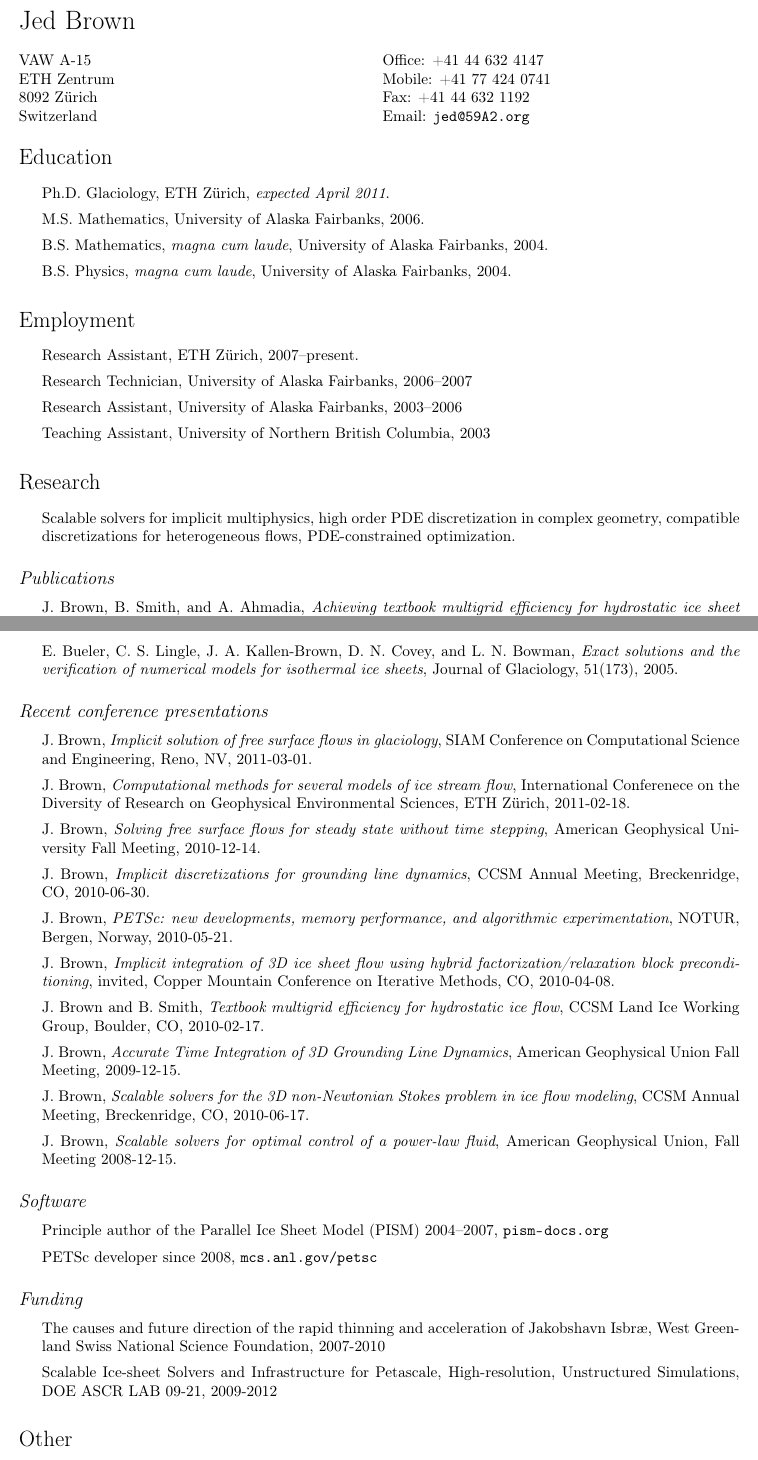
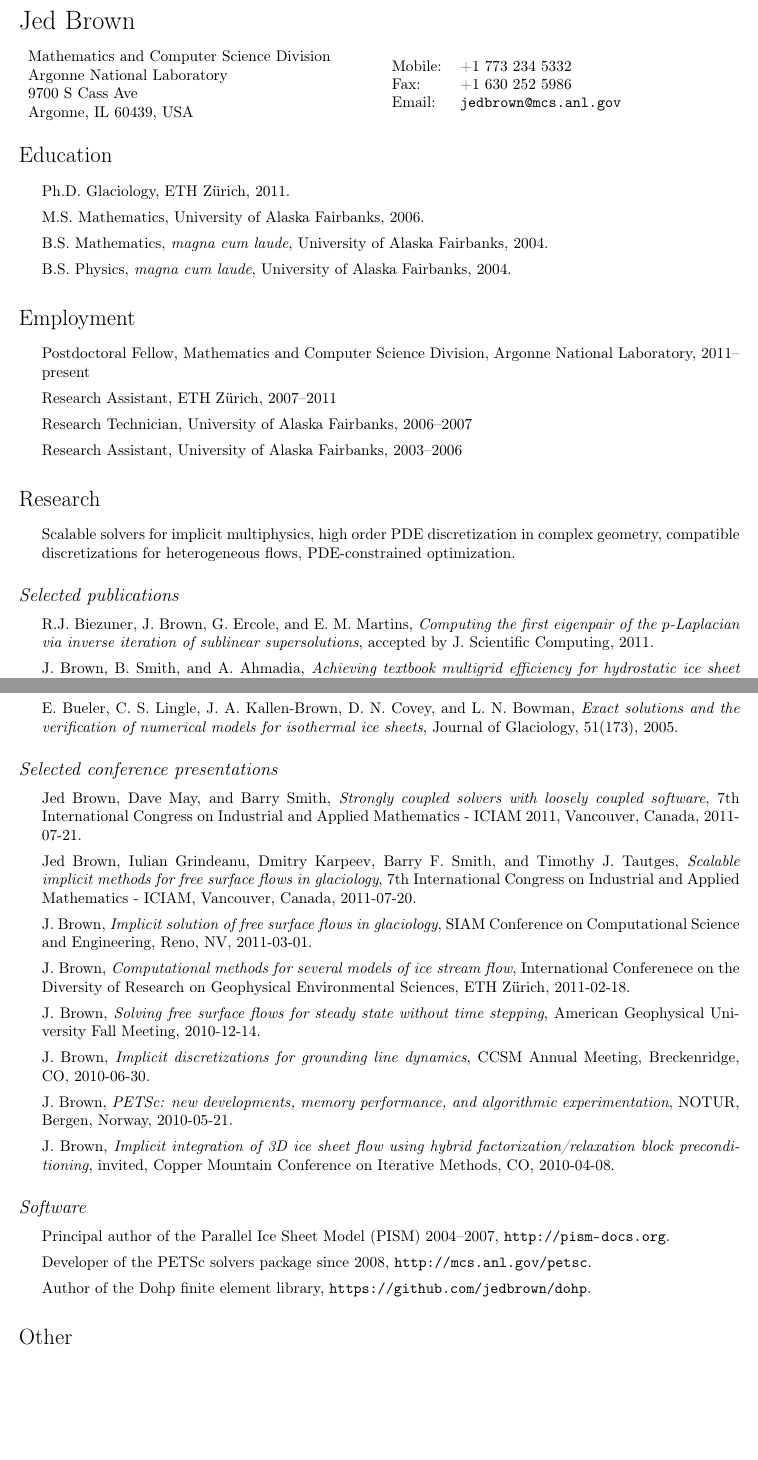
Before and after one commit to jedbrown/cv, a LaTeX document (jed-short.tex): two parts of pages 1 and 2 of 3 before the commit and two parts of pages 1 and 2 of 2 after it, joined at a grey line, cut so that both start at the same text, the shorter picture padded with empty space. Compiled offline with pdfLaTeX.

Commit message:
Move to Argonne

```diff
--- a/jed-short.tex
+++ b/jed-short.tex
@@ -84,22 +84,26 @@
 \bigskip
 
 \begin{minipage}[t]{0.5\textwidth}
-  VAW A-15 \\
-  ETH Zentrum \\
-  8092 Z\"urich \\
-  Switzerland
+  \begin{tabular}{l}
+  Mathematics and Computer Science Division \\
+  Argonne National Laboratory \\
+  9700 S Cass Ave \\
+  Argonne, IL 60439, USA
+\end{tabular}
 \end{minipage}
 \begin{minipage}[t]{0.5\textwidth}
-  Office: +41 44 632 4147 \\
-  Mobile: +41 77 424 0741 \\
-  Fax: +41 44 632 1192 \\
-  Email: \url{jed@59A2.org}
+  \begin{tabular}{ll}
+    % Office: +41 44 632 4147 \\
+    Mobile: & +1 773 234 5332 \\
+    Fax: & +1 630 252 5986 \\
+    Email: & \url{jedbrown@mcs.anl.gov}
+  \end{tabular}
 \end{minipage}
 
 \section*{Education}
 
 \begin{itemize}
-\item Ph.D. Glaciology, ETH Z\"urich, {\it expected April 2011}.
+\item Ph.D. Glaciology, ETH Z\"urich, 2011.
 \item M.S. Mathematics, University of Alaska Fairbanks, 2006.
 \item B.S. Mathematics, {\it magna cum laude}, University of Alaska Fairbanks, 2004.
 \item B.S. Physics, {\it magna cum laude}, University of Alaska Fairbanks, 2004.
@@ -107,10 +111,11 @@
 
 \section*{Employment}
 \begin{itemize}
-\item Research Assistant, ETH Z\"urich, 2007--present.
+\item Postdoctoral Fellow, Mathematics and Computer Science Division, Argonne National Laboratory, 2011--present
+\item Research Assistant, ETH Z\"urich, 2007--2011
 \item Research Technician, University of Alaska Fairbanks, 2006--2007
 \item Research Assistant, University of Alaska Fairbanks, 2003--2006
-\item Teaching Assistant, University of Northern British Columbia, 2003
+%\item Teaching Assistant, University of Northern British Columbia, 2003
 %\item Student Assistant, Geophysical Institute, 2002
 \end{itemize}
 
@@ -119,9 +124,10 @@
   discretization in complex geometry, compatible discretizations for
   heterogeneous flows, PDE-constrained optimization.
 \end{itemize}
-\subsection*{Publications}
+\subsection*{Selected publications}
 \begin{itemize}
-\item J. Brown, B. Smith, and A. Ahmadia, \ptitle{Achieving textbook multigrid efficiency for hydrostatic ice sheet flow}, submitted to JGR-Earth Surface, 2011.
+\item R.J. Biezuner, J. Brown, G. Ercole, and E. M. Martins, \ptitle{Computing the first eigenpair of the $p$-Laplacian via inverse iteration of sublinear supersolutions}, accepted by J. Scientific Computing, 2011.
+\item J. Brown, B. Smith, and A. Ahmadia, \ptitle{Achieving textbook multigrid efficiency for hydrostatic ice sheet flow}, submitted to SIAM J. Sci. Comput., 2011.
 \item J. Brown, \ptitle{Efficient nonlinear solvers for nodal high-order finite elements in 3D}, Journal of Scientific Computing, 45(1) 48--63, 2010.
 \item J. M. Amundson, M. Fahnestock, M. Truffer, J. Brown, M. P. L\"uthi, and R. J. Motyka, \ptitle{Ice m\'elange dynamics and implications for terminus stability, Jakobshavn Isbr\ae, Greenland}, Journal of Geophysical Research, Earth Surface, 115, F01005, 2010.
 \item K. Burckhardt, D. Szczerba, J. Brown and K. Muralidhar, and G. Szkely. \ptitle{Fast implicit simulation of oscillatory flow in human abdominal bifurcation using a Schur complement preconditioner}, Euro-Par Parallel Processing, 747-759, 2009.
@@ -131,31 +137,34 @@
 \item E. Bueler, C. S. Lingle, J. A. Kallen-Brown, D. N. Covey, and L. N. Bowman, \ptitle{Exact solutions and the verification of numerical models for isothermal ice sheets}, Journal of Glaciology, 51(173), 2005.
 \end{itemize}
 
-\subsection*{Recent conference presentations}
+\subsection*{Selected conference presentations}
 \begin{itemize}
+\item Jed Brown, Dave May, and Barry Smith, \ptitle{Strongly coupled solvers with loosely coupled software}, 7th International Congress on Industrial and Applied Mathematics - ICIAM 2011, Vancouver, Canada, 2011-07-21.
+\item Jed Brown, Iulian Grindeanu, Dmitry Karpeev, Barry F. Smith, and Timothy J. Tautges, \ptitle{Scalable implicit methods for free surface flows in glaciology}, 7th International Congress on Industrial and Applied Mathematics - ICIAM, Vancouver, Canada, 2011-07-20.
 \item J. Brown, \ptitle{Implicit solution of free surface flows in glaciology}, SIAM Conference on Computational Science and Engineering, Reno, NV, \printdate{2011-03-01}.
 \item J. Brown, \ptitle{Computational methods for several models of ice stream flow}, International Conferenece on the Diversity of Research on Geophysical Environmental Sciences, ETH Z\"urich, \printdate{2011-02-18}.
 \item J. Brown, \ptitle{Solving free surface flows for steady state without time stepping}, American Geophysical University Fall Meeting, \printdate{2010-12-14}.
 \item J. Brown, \ptitle{Implicit discretizations for grounding line dynamics}, CCSM Annual Meeting, Breckenridge, CO,  \printdate{2010-06-30}.
 \item J. Brown, \ptitle{PETSc: new developments, memory performance, and algorithmic experimentation}, NOTUR, Bergen, Norway, \printdate{2010-05-21}.
 \item J. Brown, \ptitle{Implicit integration of 3D ice sheet flow using hybrid factorization/relaxation block preconditioning}, invited, Copper Mountain Conference on Iterative Methods, CO, \printdate{2010-04-08}.
-\item J. Brown and B. Smith, \ptitle{Textbook multigrid efficiency for hydrostatic ice flow}, CCSM Land Ice Working Group, Boulder, CO, \printdate{2010-02-17}.
-\item J. Brown, \ptitle{Accurate Time Integration of 3D Grounding Line Dynamics}, American Geophysical Union Fall Meeting, \printdate{2009-12-15}.
-\item J. Brown, \ptitle{Scalable solvers for the 3D non-Newtonian Stokes problem in ice flow modeling}, CCSM Annual Meeting, Breckenridge, CO, \printdate{2010-06-17}.
-\item J. Brown, \ptitle{Scalable solvers for optimal control of a power-law fluid}, American Geophysical Union, Fall Meeting \printdate{2008-12-15}.
+%\item J. Brown and B. Smith, \ptitle{Textbook multigrid efficiency for hydrostatic ice flow}, CCSM Land Ice Working Group, Boulder, CO, \printdate{2010-02-17}.
+%\item J. Brown, \ptitle{Accurate Time Integration of 3D Grounding Line Dynamics}, American Geophysical Union Fall Meeting, \printdate{2009-12-15}.
+%\item J. Brown, \ptitle{Scalable solvers for the 3D non-Newtonian Stokes problem in ice flow modeling}, CCSM Annual Meeting, Breckenridge, CO, \printdate{2010-06-17}.
+%\item J. Brown, \ptitle{Scalable solvers for optimal control of a power-law fluid}, American Geophysical Union, Fall Meeting \printdate{2008-12-15}.
 \end{itemize}
 
 \subsection*{Software}
 \begin{itemize}
-\item Principle author of the Parallel Ice Sheet Model (PISM) 2004--2007, \href{http://pism-docs.org}{\url{pism-docs.org}}
-\item PETSc developer since 2008, \href{http://mcs.anl.gov/petsc}{\url{mcs.anl.gov/petsc}}
+\item Principal author of the Parallel Ice Sheet Model (PISM) 2004--2007, \url{http://pism-docs.org}.
+\item Developer of the PETSc solvers package since 2008, \url{http://mcs.anl.gov/petsc}.
+\item Author of the Dohp finite element library, \url{https://github.com/jedbrown/dohp}.
 \end{itemize}
 
-\subsection*{Funding}
-\begin{itemize}
-\item The causes and future direction of the rapid thinning and acceleration of Jakobshavn Isbr{\ae}, West Greenland Swiss National Science Foundation, 2007-2010
-\item Scalable Ice-sheet Solvers and Infrastructure for Petascale, High-resolution, Unstructured Simulations, DOE ASCR LAB 09-21, 2009-2012
-\end{itemize}
+% \subsection*{Funding}
+% \begin{itemize}
+% \item The causes and future direction of the rapid thinning and acceleration of Jakobshavn Isbr{\ae}, West Greenland Swiss National Science Foundation, 2007-2010
+% \item Scalable Ice-sheet Solvers and Infrastructure for Petascale, High-resolution, Unstructured Simulations, DOE ASCR LAB 09-21, 2009-2012
+% \end{itemize}
 
 % \subsection*{Collaborators}
 % \begin{itemize}
```
Also changed, not shown: jed-short.tex (13 more changed lines).
